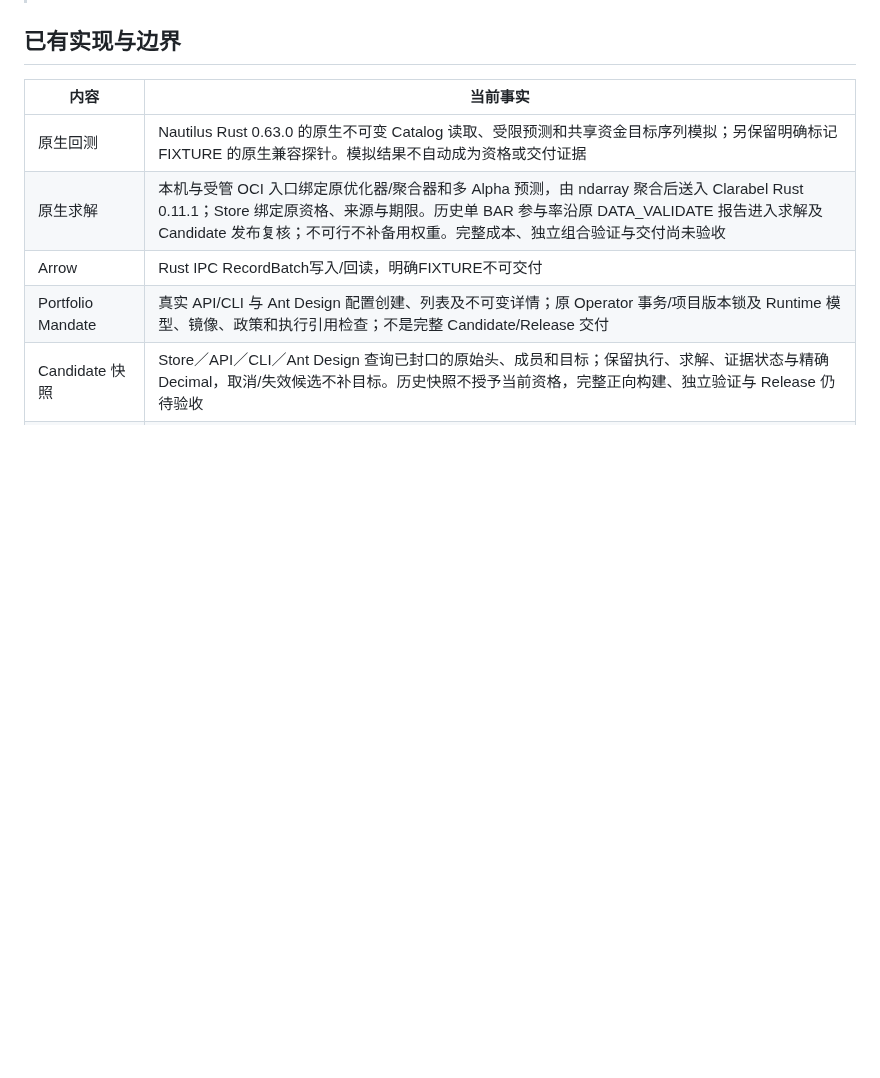
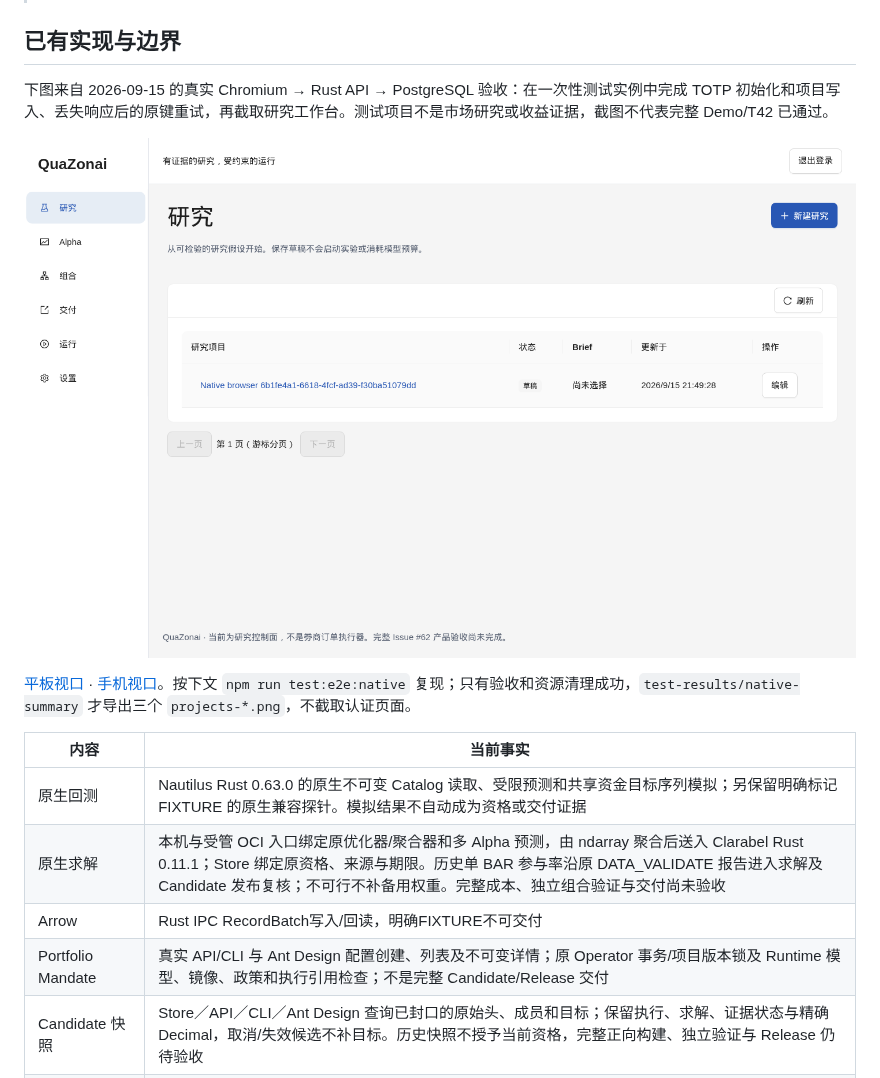
Before and after one commit to zhengui666/QuaZonai, a Markdown page: README.md, the part around the change. Drawn GitHub-style; pictures changed too: docs/images/native-projects-1440.png (added); blank space fills up the shorter version.

Commit message:
test(web): publish native project screenshots after successful acceptance

```diff
--- a/README.md
+++ b/README.md
@@ -5,6 +5,12 @@
 > **正在重写，尚不可作为完整产品部署。** 本分支已删除旧服务、旧前端和兼容层；不要沿用旧Docker/uv启动命令。当前可运行内容包括真实 Axum 认证/Project/机器凭据与不可变研究准备 API、本机初始化命令、Rust 合同/领域测试、PostgreSQL 逐轮 Store、原生科学计算和 Codex 协议探针。完整 Web 产品、研究/交付、迁移和恢复尚未通过验收，PR #63仍须保持Draft。
 
 ## 已有实现与边界
+
+下图来自 2026-09-15 的真实 Chromium → Rust API → PostgreSQL 验收：在一次性测试实例中完成 TOTP 初始化和项目写入、丢失响应后的原键重试，再截取研究工作台。测试项目不是市场研究或收益证据，截图不代表完整 Demo/T42 已通过。
+
+![真实原生服务的桌面研究工作台](docs/images/native-projects-1440.png)
+
+[平板视口](docs/images/native-projects-768.png) · [手机视口](docs/images/native-projects-390.png)。按下文 `npm run test:e2e:native` 复现；只有验收和资源清理成功，`test-results/native-summary` 才导出三个 `projects-*.png`，不截取认证页面。
 
 | 内容 | 当前事实 |
 |---|---|
```
Also changed, not shown: docs/images/native-projects-390.png (added), docs/images/native-projects-768.png (added), 3 other files.
